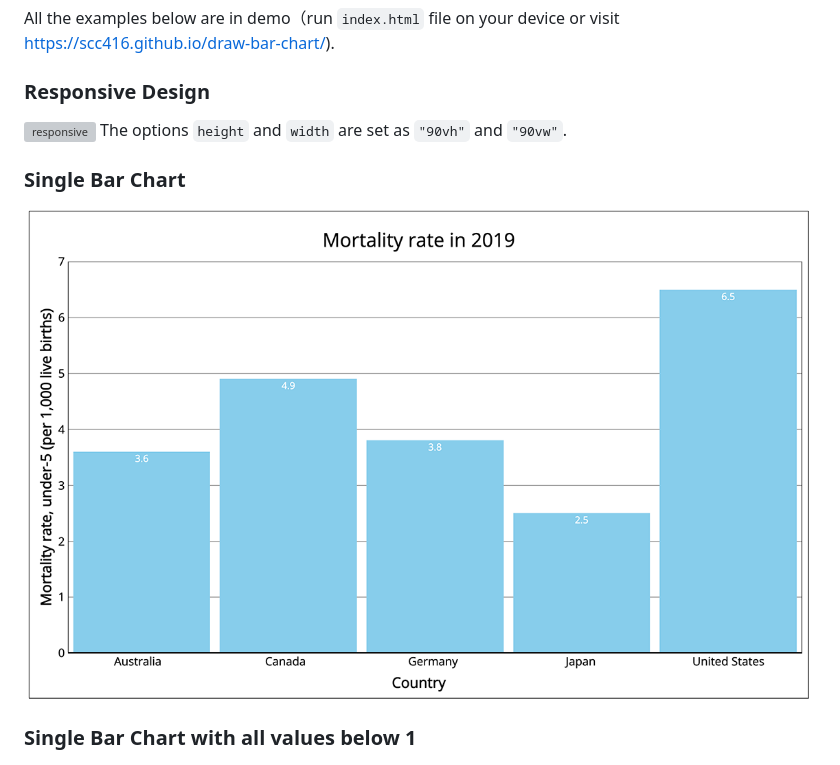
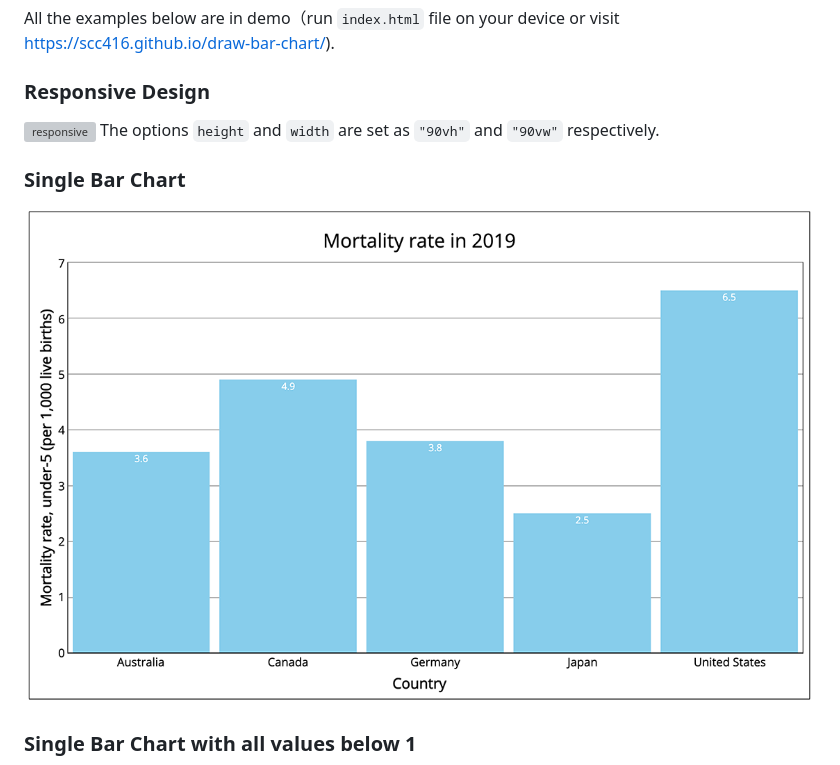
Before and after one commit to scc416/draw-bar-chart, a Markdown page: README.md, the part around the change. GitHub-like rendering; pictures changed too: docs/single-bar-chart.png; grey boxes are pictures that could not be loaded.

Commit message:
update docs image

```diff
--- a/README.md
+++ b/README.md
@@ -17,7 +17,7 @@ All the examples below are in demo（run `index.html` file on your device or vis
 ### Responsive Design
 
 ![responsive](./docs/responsive.gif)
-The options `height` and `width` are set as `"90vh"` and `"90vw"`.
+The options `height` and `width` are set as `"90vh"` and `"90vw"` respectively.
 
 ### Single Bar Chart
 
```
Also changed, not shown: docs/single-bar-chart-below-1.png.
